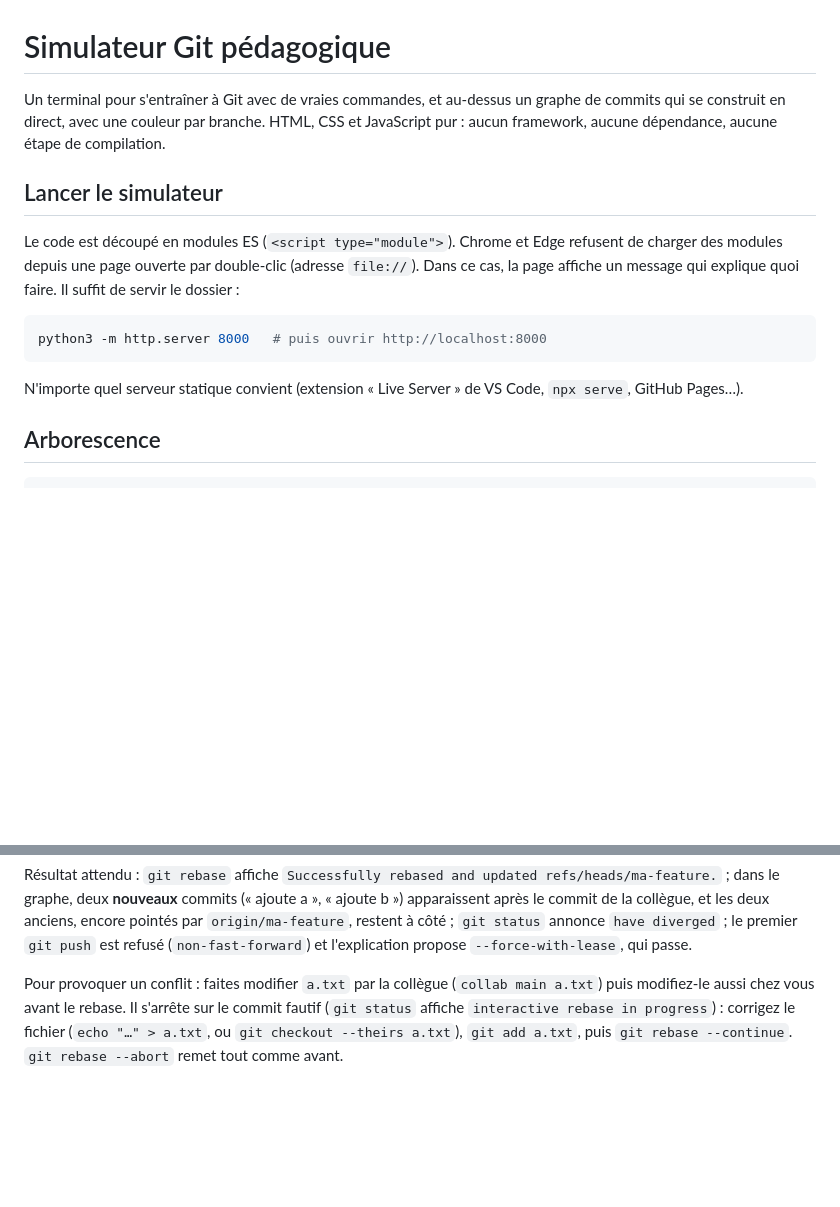
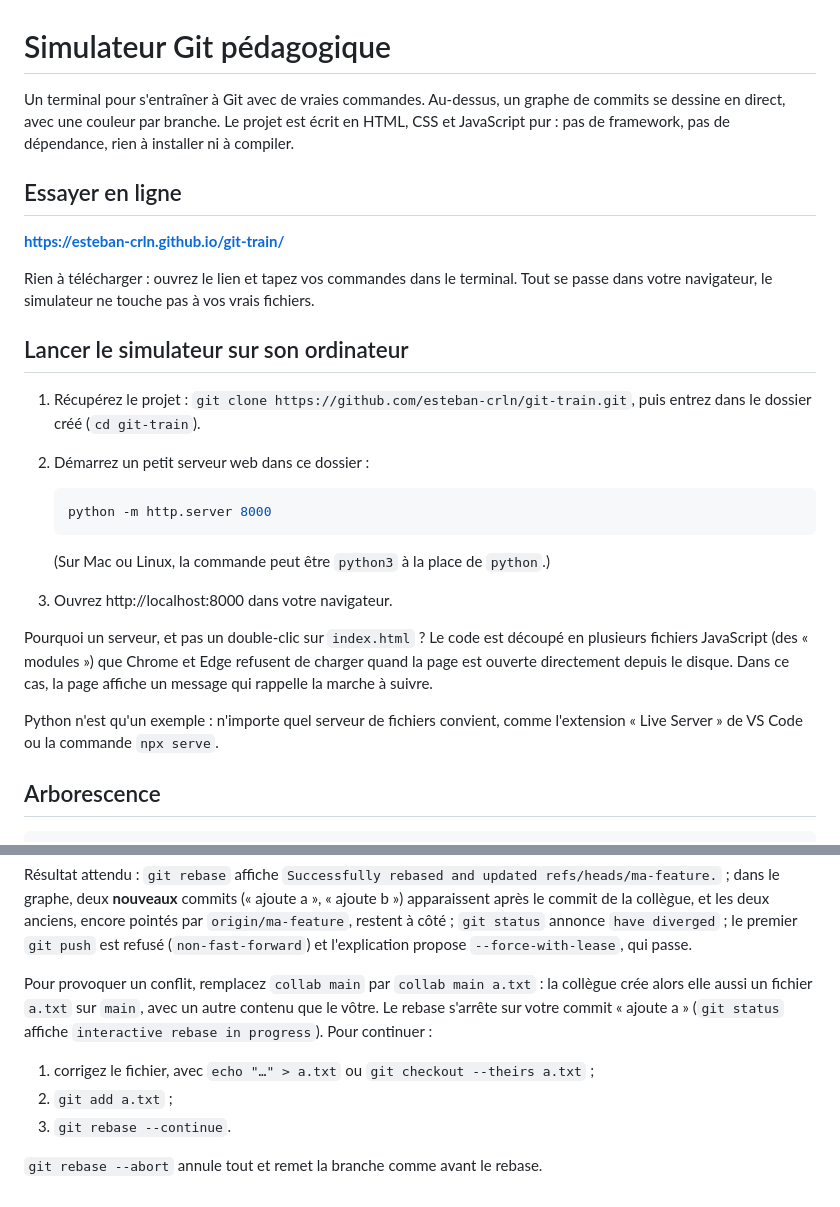
Before and after one commit to esteban-crln/git-train, a Markdown page: README.md, 2 parts joined by grey strips. GitHub-like rendering; blank space fills up the shorter version.

Commit message:
Reformulation explication README.txt

````diff
--- a/README.md
+++ b/README.md
@@ -1,21 +1,37 @@
 # Simulateur Git pédagogique
 
-Un terminal pour s'entraîner à Git avec de vraies commandes, et au-dessus un graphe de commits
-qui se construit en direct, avec une couleur par branche.
-HTML, CSS et JavaScript pur : aucun framework, aucune dépendance, aucune étape de compilation.
+Un terminal pour s'entraîner à Git avec de vraies commandes. Au-dessus, un graphe de commits se
+dessine en direct, avec une couleur par branche.
+Le projet est écrit en HTML, CSS et JavaScript pur : pas de framework, pas de dépendance, rien à
+installer ni à compiler.
 
-## Lancer le simulateur
+## Essayer en ligne
 
-Le code est découpé en modules ES (`<script type="module">`). Chrome et Edge refusent de charger
-des modules depuis une page ouverte par double-clic (adresse `file://`). Dans ce cas, la page
-affiche un message qui explique quoi faire. Il suffit de servir le dossier :
+**https://esteban-crln.github.io/git-train/**
 
-```bash
-python3 -m http.server 8000   # puis ouvrir http://localhost:8000
-```
+Rien à télécharger : ouvrez le lien et tapez vos commandes dans le terminal. Tout se passe dans
+votre navigateur, le simulateur ne touche pas à vos vrais fichiers.
 
-N'importe quel serveur statique convient (extension « Live Server » de VS Code, `npx serve`,
-GitHub Pages…).
+## Lancer le simulateur sur son ordinateur
+
+1. Récupérez le projet : `git clone https://github.com/esteban-crln/git-train.git`, puis entrez
+   dans le dossier créé (`cd git-train`).
+2. Démarrez un petit serveur web dans ce dossier :
+
+   ```bash
+   python -m http.server 8000
+   ```
+
+   (Sur Mac ou Linux, la commande peut être `python3` à la place de `python`.)
+3. Ouvrez http://localhost:8000 dans votre navigateur.
+
+Pourquoi un serveur, et pas un double-clic sur `index.html` ? Le code est découpé en plusieurs
+fichiers JavaScript (des « modules ») que Chrome et Edge refusent de charger quand la page est
+ouverte directement depuis le disque. Dans ce cas, la page affiche un message qui rappelle la
+marche à suivre.
+
+Python n'est qu'un exemple : n'importe quel serveur de fichiers convient, comme l'extension
+« Live Server » de VS Code ou la commande `npx serve`.
 
 ## Arborescence
 
@@ -202,8 +218,12 @@ de la collègue, et les deux anciens, encore pointés par `origin/ma-feature`, r
 `git status` annonce `have diverged` ; le premier `git push` est refusé (`non-fast-forward`) et
 l'explication propose `--force-with-lease`, qui passe.
 
-Pour provoquer un conflit : faites modifier `a.txt` par la collègue (`collab main a.txt`) puis
-modifiez-le aussi chez vous avant le rebase. Il s'arrête sur le commit fautif (`git status` affiche
-`interactive rebase in progress`) : corrigez le fichier (`echo "…" > a.txt`, ou
-`git checkout --theirs a.txt`), `git add a.txt`, puis `git rebase --continue`. `git rebase --abort`
-remet tout comme avant.
+Pour provoquer un conflit, remplacez `collab main` par `collab main a.txt` : la collègue crée alors
+elle aussi un fichier `a.txt` sur `main`, avec un autre contenu que le vôtre. Le rebase s'arrête sur
+votre commit « ajoute a » (`git status` affiche `interactive rebase in progress`). Pour continuer :
+
+1. corrigez le fichier, avec `echo "…" > a.txt` ou `git checkout --theirs a.txt` ;
+2. `git add a.txt` ;
+3. `git rebase --continue`.
+
+`git rebase --abort` annule tout et remet la branche comme avant le rebase.
````
